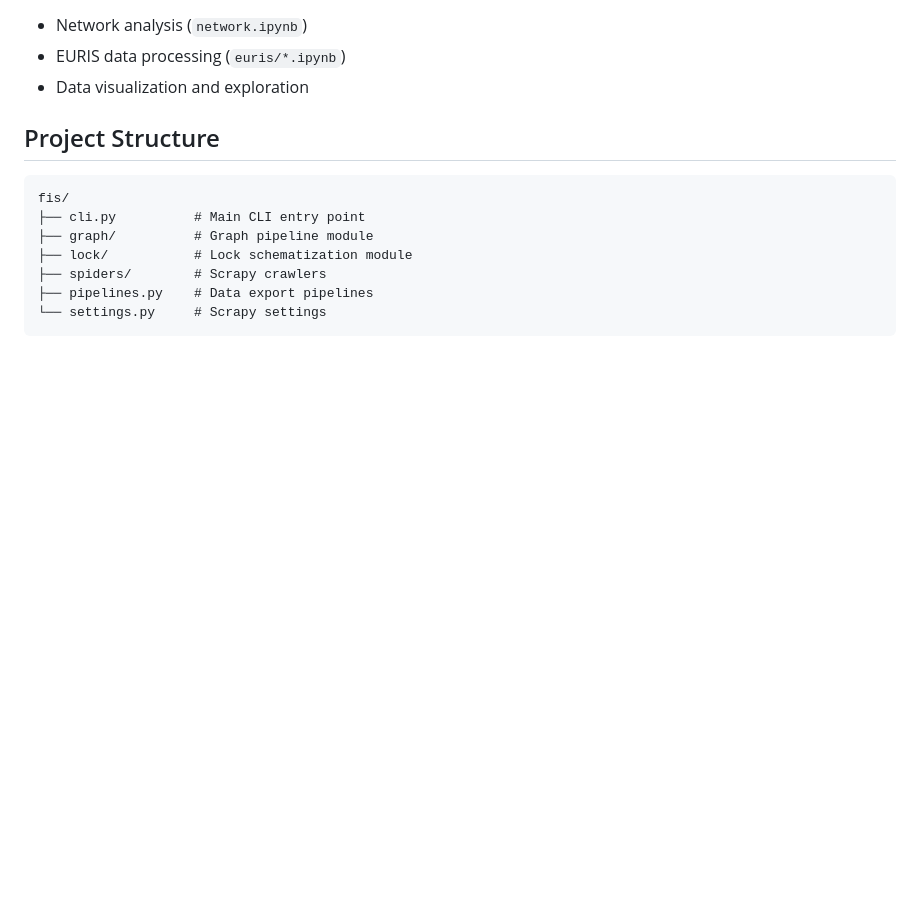
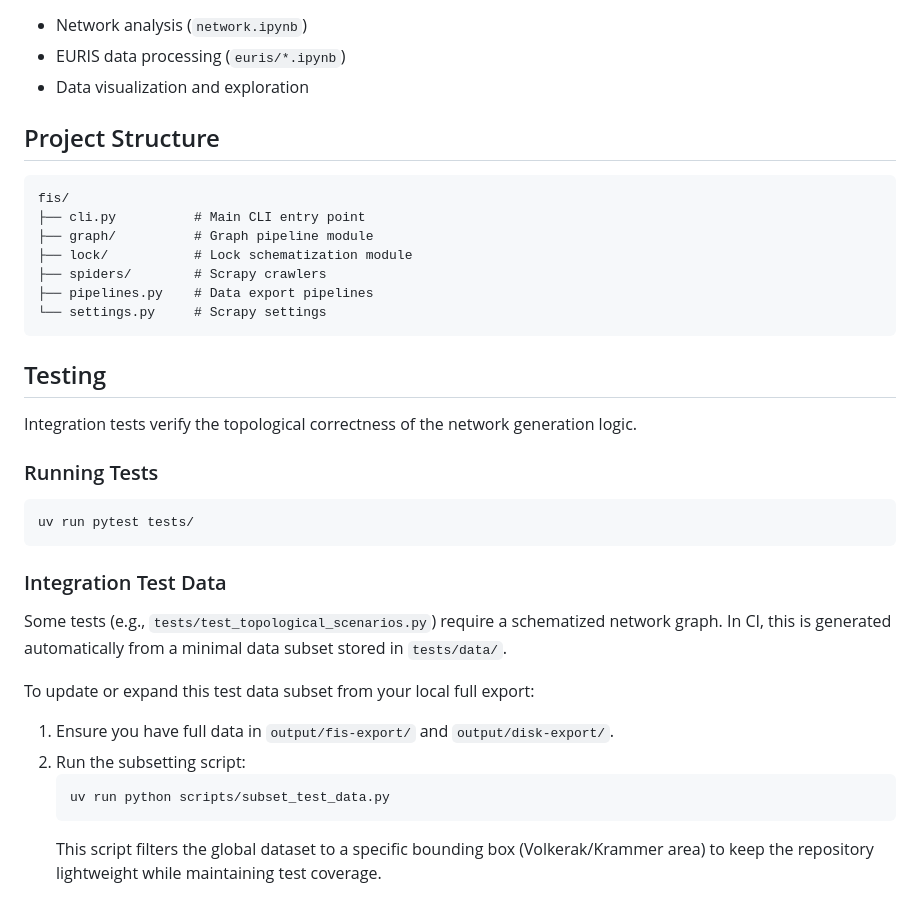
Before and after one commit to RWS-NL/fis-crawler, a Markdown page: README.md, the part around the change. Drawn GitHub-style; blank space fills up the shorter version.

Commit message:
docs: add testing section and subset script documentation

````diff
--- a/README.md
+++ b/README.md
@@ -126,3 +126,23 @@ fis/
 ├── pipelines.py    # Data export pipelines
 └── settings.py     # Scrapy settings
 ```
+
+## Testing
+
+Integration tests verify the topological correctness of the network generation logic.
+
+### Running Tests
+```bash
+uv run pytest tests/
+```
+
+### Integration Test Data
+Some tests (e.g., `tests/test_topological_scenarios.py`) require a schematized network graph. In CI, this is generated automatically from a minimal data subset stored in `tests/data/`.
+
+To update or expand this test data subset from your local full export:
+1. Ensure you have full data in `output/fis-export/` and `output/disk-export/`.
+2. Run the subsetting script:
+   ```bash
+   uv run python scripts/subset_test_data.py
+   ```
+   This script filters the global dataset to a specific bounding box (Volkerak/Krammer area) to keep the repository lightweight while maintaining test coverage.
````
